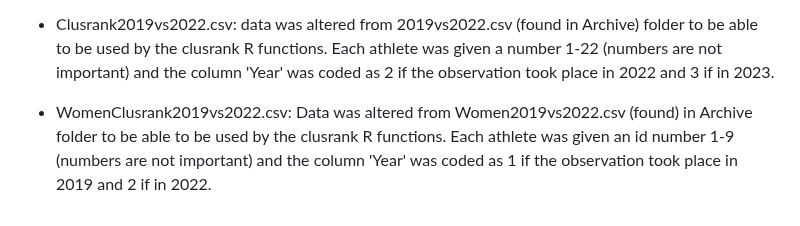
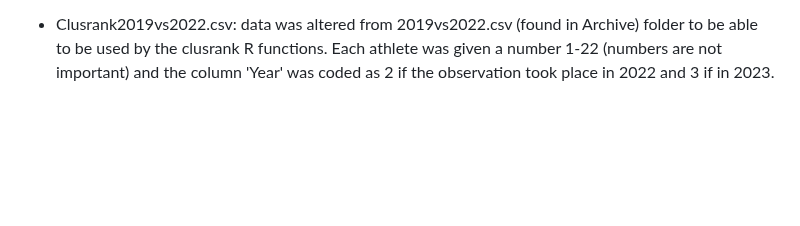
Before and after one commit to ofiore/Thesis, a Markdown page: Data/README.md, the part around the change. Drawn GitHub-style; blank space fills up the shorter version.

Commit message:
Removed code description of women's data

```diff
--- a/Data/README.md
+++ b/Data/README.md
@@ -52,9 +52,3 @@ folder to be able to be used by the clusrank R functions.
 Each athlete was given a number 1-22 (numbers are not important)
 and the column 'Year' was coded as 2 if the observation took place in 2022 and
 3 if in 2023.
-
-+ WomenClusrank2019vs2022.csv: Data was altered from Women2019vs2022.csv (found)
-in Archive folder to be able to be used by the clusrank R functions.
-Each athlete was given an id number 1-9 (numbers are not
-important) and the column 'Year' was coded as 1 if the observation took place in
-2019 and 2 if in 2022.
```
